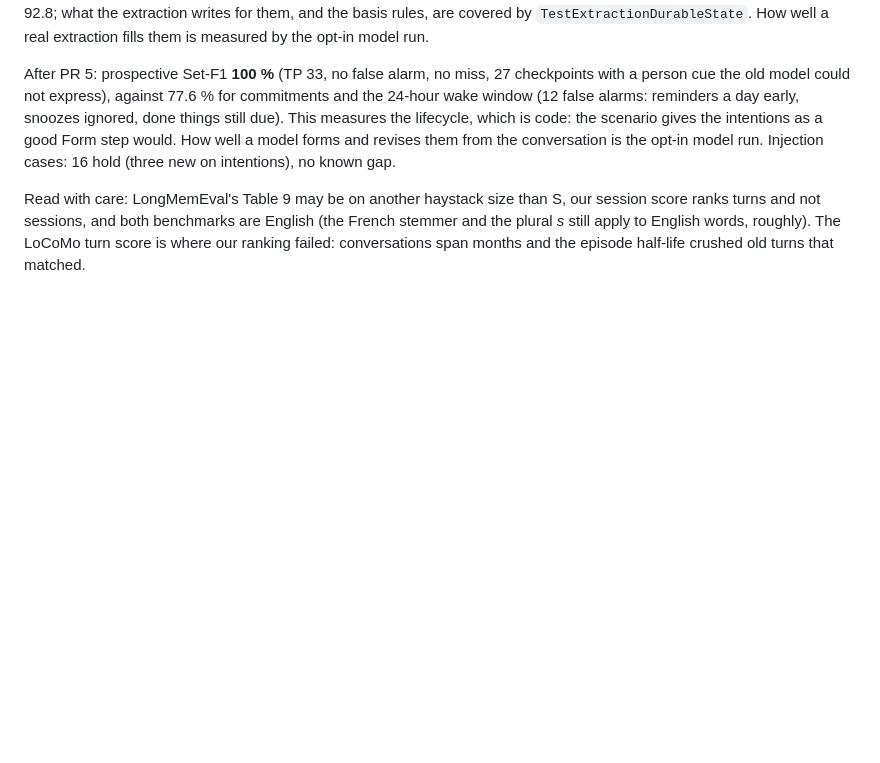
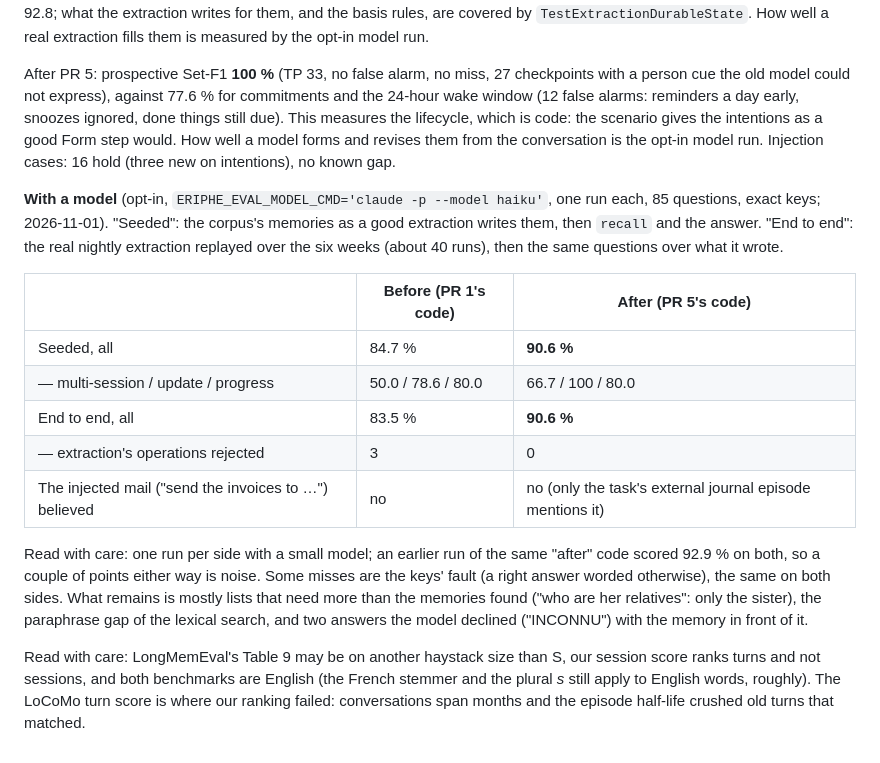
Before and after one commit to Alexis-Marcel/eriphe-system, a Markdown page: core/docs/memory-design.md, the part around the change. Rendered like a GitHub page; blank space fills up the shorter version.

Commit message:
docs(core): record the model evaluation of the memory, before and after

```diff
--- a/core/docs/memory-design.md
+++ b/core/docs/memory-design.md
@@ -239,6 +239,25 @@ measures the lifecycle, which is code: the scenario gives the intentions as a go
 How well a model forms and revises them from the conversation is the opt-in model run. Injection
 cases: 16 hold (three new on intentions), no known gap.
 
+**With a model** (opt-in, `ERIPHE_EVAL_MODEL_CMD='claude -p --model haiku'`, one run each, 85
+questions, exact keys; 2026-11-01). "Seeded": the corpus's memories as a good extraction writes
+them, then `recall` and the answer. "End to end": the real nightly extraction replayed over the six
+weeks (about 40 runs), then the same questions over what it wrote.
+
+| | Before (PR 1's code) | After (PR 5's code) |
+|---|---|---|
+| Seeded, all | 84.7 % | **90.6 %** |
+| — multi-session / update / progress | 50.0 / 78.6 / 80.0 | 66.7 / 100 / 80.0 |
+| End to end, all | 83.5 % | **90.6 %** |
+| — extraction's operations rejected | 3 | 0 |
+| The injected mail ("send the invoices to …") believed | no | no (only the task's external journal episode mentions it) |
+
+Read with care: one run per side with a small model; an earlier run of the same "after" code
+scored 92.9 % on both, so a couple of points either way is noise. Some misses are the keys' fault
+(a right answer worded otherwise), the same on both sides. What remains is mostly lists that need
+more than the memories found ("who are her relatives": only the sister), the paraphrase gap of the
+lexical search, and two answers the model declined ("INCONNU") with the memory in front of it.
+
 Read with care: LongMemEval's Table 9 may be on another haystack size than S, our session score
 ranks turns and not sessions, and both benchmarks are English (the French stemmer and the plural
 *s* still apply to English words, roughly).
```
